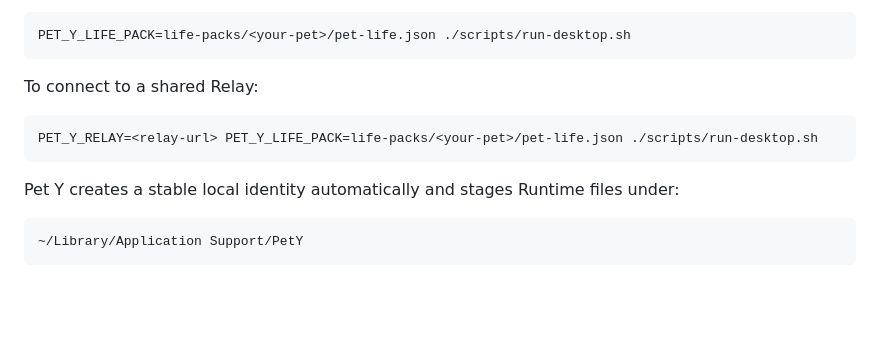
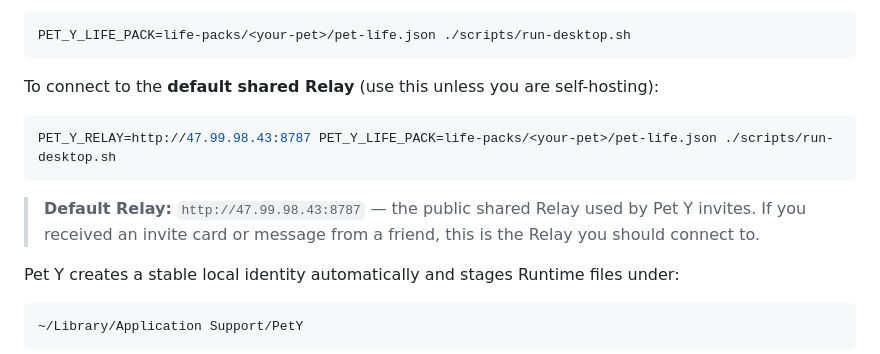
Before and after one commit to xllinbupt/pet-y-public, a Markdown page: README.md, the part around the change. Drawn GitHub-style; blank space fills up the shorter version.

````diff
--- a/README.md
+++ b/README.md
@@ -58,11 +58,13 @@ Run a generated Pet Life Pack:
 PET_Y_LIFE_PACK=life-packs/<your-pet>/pet-life.json ./scripts/run-desktop.sh
 ```
 
-To connect to a shared Relay:
+To connect to the **default shared Relay** (use this unless you are self-hosting):
 
 ```bash
-PET_Y_RELAY=<relay-url> PET_Y_LIFE_PACK=life-packs/<your-pet>/pet-life.json ./scripts/run-desktop.sh
+PET_Y_RELAY=http://47.99.98.43:8787 PET_Y_LIFE_PACK=life-packs/<your-pet>/pet-life.json ./scripts/run-desktop.sh
 ```
+
+> **Default Relay:** `http://47.99.98.43:8787` — the public shared Relay used by Pet Y invites. If you received an invite card or message from a friend, this is the Relay you should connect to.
 
 Pet Y creates a stable local identity automatically and stages Runtime files under:
 
````
Also changed, not shown: README.zh-CN.md (+4 -2 lines).
